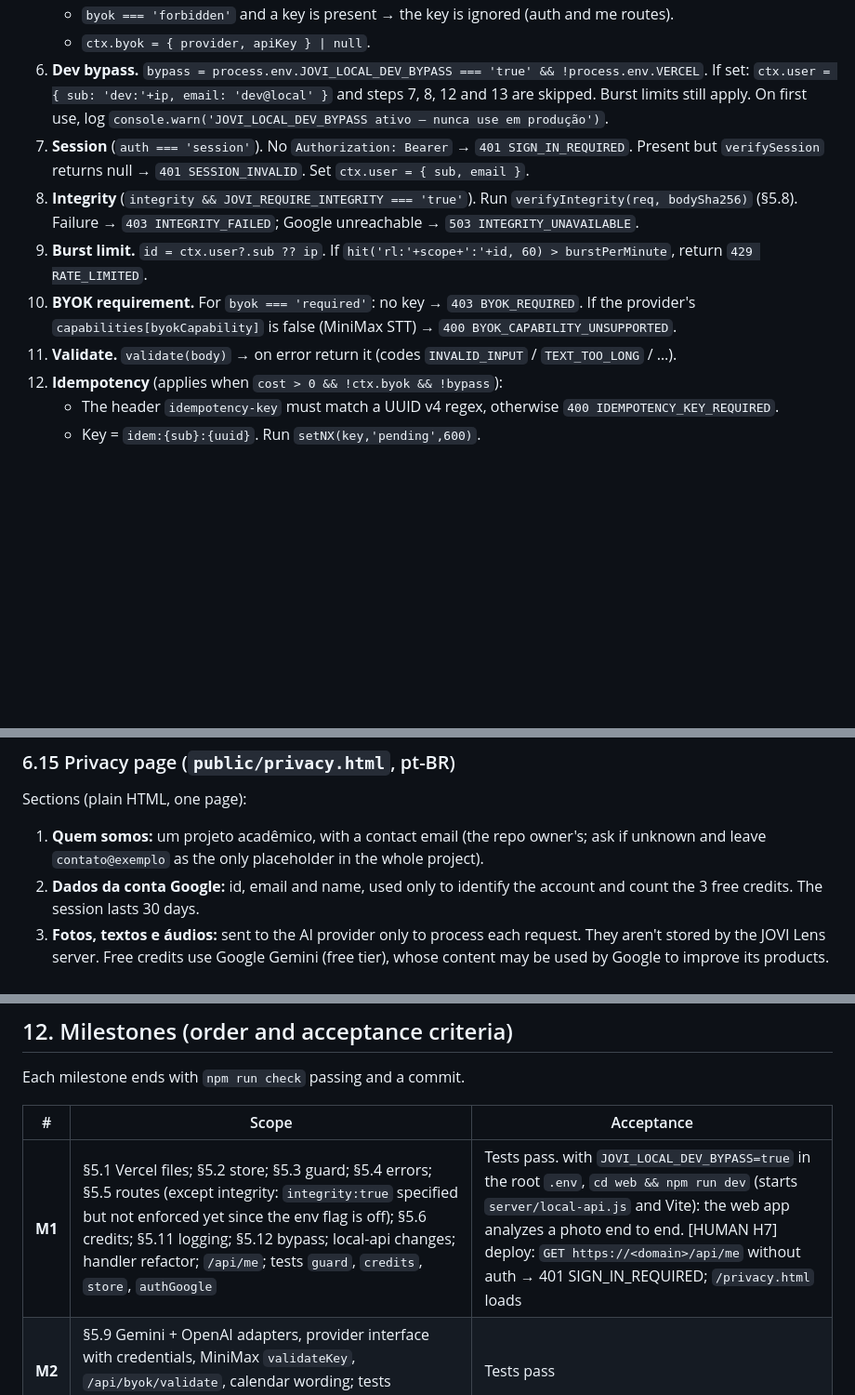
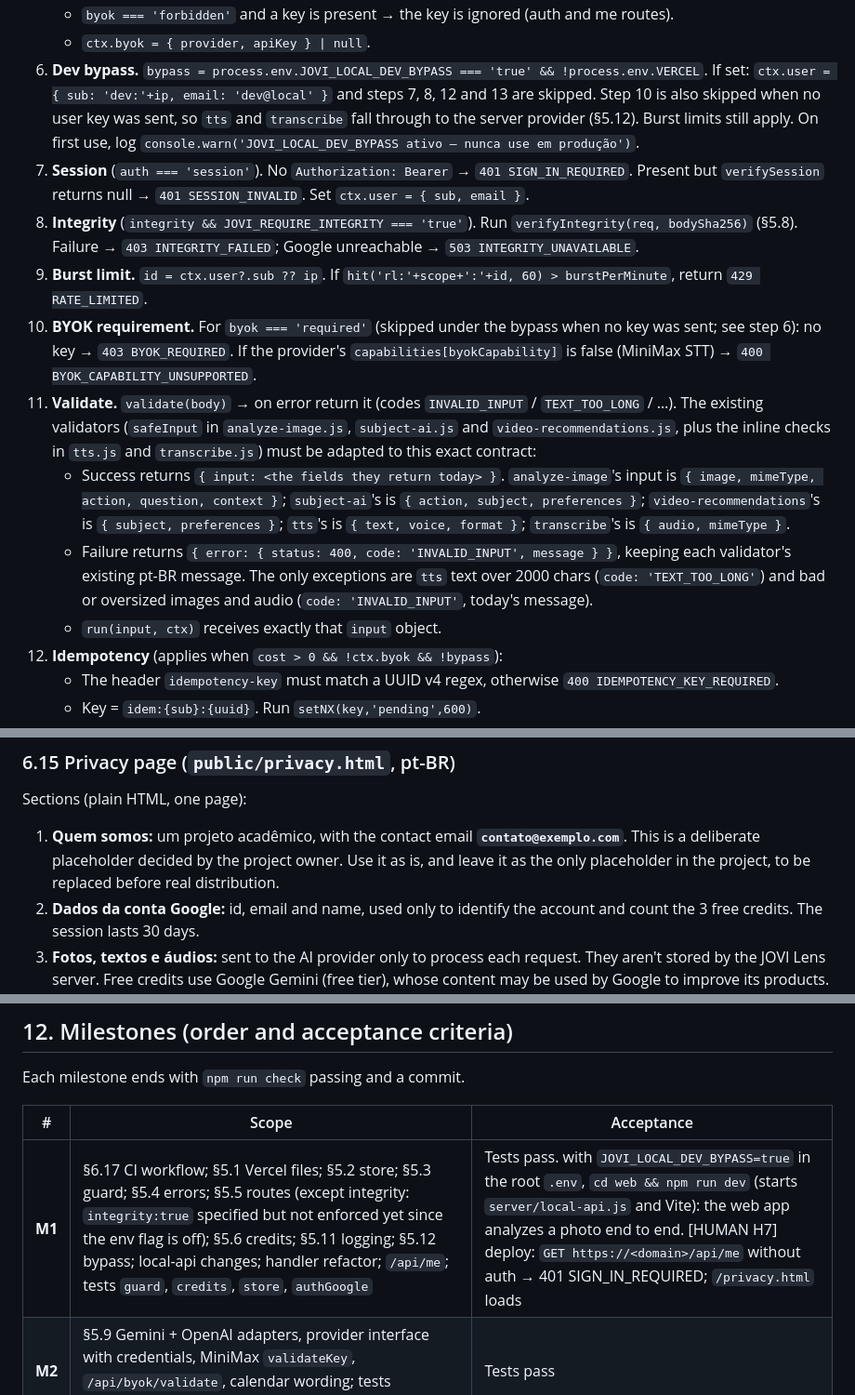
Before and after one commit to VictorHeineken/jovi-lens-mobile, a Markdown page: prod-implementation-spec.md, 3 parts joined by grey strips. Shown at 93% size. GitHub-like rendering; blank space fills up the shorter version.

```diff
--- a/prod-implementation-spec.md
+++ b/prod-implementation-spec.md
@@ -261,16 +264,30 @@ with messages from §5.4.
    - `ctx.byok = { provider, apiKey } | null`.
 6. **Dev bypass.** `bypass = process.env.JOVI_LOCAL_DEV_BYPASS === 'true' && !process.env.VERCEL`. If
    set: `ctx.user = { sub: 'dev:'+ip, email: 'dev@local' }` and steps 7, 8, 12 and 13 are skipped.
-   Burst limits still apply. On first use, log `console.warn('JOVI_LOCAL_DEV_BYPASS ativo — nunca use em produção')`.
+   Step 10 is also skipped when no user key was sent, so `tts` and `transcribe` fall through to the
+   server provider (§5.12). Burst limits still apply. On first use, log `console.warn('JOVI_LOCAL_DEV_BYPASS ativo — nunca use em produção')`.
 7. **Session** (`auth === 'session'`). No `Authorization: Bearer` → `401 SIGN_IN_REQUIRED`. Present
    but `verifySession` returns null → `401 SESSION_INVALID`. Set `ctx.user = { sub, email }`.
 8. **Integrity** (`integrity && JOVI_REQUIRE_INTEGRITY === 'true'`). Run `verifyIntegrity(req, bodySha256)`
    (§5.8). Failure → `403 INTEGRITY_FAILED`; Google unreachable → `503 INTEGRITY_UNAVAILABLE`.
 9. **Burst limit.** `id = ctx.user?.sub ?? ip`. If `hit('rl:'+scope+':'+id, 60) > burstPerMinute`,
    return `429 RATE_LIMITED`.
-10. **BYOK requirement.** For `byok === 'required'`: no key → `403 BYOK_REQUIRED`. If the provider's
+10. **BYOK requirement.** For `byok === 'required'` (skipped under the bypass when no key was sent;
+    see step 6): no key → `403 BYOK_REQUIRED`. If the provider's
     `capabilities[byokCapability]` is false (MiniMax STT) → `400 BYOK_CAPABILITY_UNSUPPORTED`.
 11. **Validate.** `validate(body)` → on error return it (codes `INVALID_INPUT` / `TEXT_TOO_LONG` / …).
+    The existing validators (`safeInput` in `analyze-image.js`, `subject-ai.js` and
+    `video-recommendations.js`, plus the inline checks in `tts.js` and `transcribe.js`) must be
+    adapted to this exact contract:
+    - Success returns `{ input: <the fields they return today> }`. `analyze-image`'s input is
+      `{ image, mimeType, action, question, context }`; `subject-ai`'s is
+      `{ action, subject, preferences }`; `video-recommendations`'s is `{ subject, preferences }`;
+      `tts`'s is `{ text, voice, format }`; `transcribe`'s is `{ audio, mimeType }`.
+    - Failure returns `{ error: { status: 400, code: 'INVALID_INPUT', message } }`, keeping each
+      validator's existing pt-BR message. The only exceptions are `tts` text over 2000 chars
+      (`code: 'TEXT_TOO_LONG'`) and bad or oversized images and audio (`code: 'INVALID_INPUT'`,
+      today's message).
+    - `run(input, ctx)` receives exactly that `input` object.
 12. **Idempotency** (applies when `cost > 0 && !ctx.byok && !bypass`):
     - The header `idempotency-key` must match a UUID v4 regex, otherwise `400 IDEMPOTENCY_KEY_REQUIRED`.
     - Key = `idem:{sub}:{uuid}`. Run `setNX(key,'pending',600)`.
@@ -1063,8 +1080,9 @@ In the presentation build the same reminders work off the demo calendar.
 ### 6.15 Privacy page (`public/privacy.html`, pt-BR)
 
 Sections (plain HTML, one page):
-1. **Quem somos:** um projeto acadêmico, with a contact email (the repo owner's; ask if unknown and
-   leave `contato@exemplo` as the only placeholder in the whole project).
+1. **Quem somos:** um projeto acadêmico, with the contact email **`contato@exemplo.com`**. This is a
+   deliberate placeholder decided by the project owner. Use it as is, and leave it as the only
+   placeholder in the project, to be replaced before real distribution.
 2. **Dados da conta Google:** id, email and name, used only to identify the account and count the 3
    free credits. The session lasts 30 days.
 3. **Fotos, textos e áudios:** sent to the AI provider only to process each request. They aren't
@@ -1164,7 +1219,7 @@ Each milestone ends with `npm run check` passing and a commit.
 
 | # | Scope | Acceptance |
 |---|---|---|
-| **M1** | §5.1 Vercel files; §5.2 store; §5.3 guard; §5.4 errors; §5.5 routes (except integrity: `integrity:true` specified but not enforced yet since the env flag is off); §5.6 credits; §5.11 logging; §5.12 bypass; local-api changes; handler refactor; `/api/me`; tests `guard`, `credits`, `store`, `authGoogle` | Tests pass. with `JOVI_LOCAL_DEV_BYPASS=true` in the root `.env`, `cd web && npm run dev` (starts `server/local-api.js` and Vite): the web app analyzes a photo end to end. [HUMAN H7] deploy: `GET https://<domain>/api/me` without auth → 401 SIGN_IN_REQUIRED; `/privacy.html` loads |
+| **M1** | §6.17 CI workflow; §5.1 Vercel files; §5.2 store; §5.3 guard; §5.4 errors; §5.5 routes (except integrity: `integrity:true` specified but not enforced yet since the env flag is off); §5.6 credits; §5.11 logging; §5.12 bypass; local-api changes; handler refactor; `/api/me`; tests `guard`, `credits`, `store`, `authGoogle` | Tests pass. with `JOVI_LOCAL_DEV_BYPASS=true` in the root `.env`, `cd web && npm run dev` (starts `server/local-api.js` and Vite): the web app analyzes a photo end to end. [HUMAN H7] deploy: `GET https://<domain>/api/me` without auth → 401 SIGN_IN_REQUIRED; `/privacy.html` loads |
 | **M2** | §5.9 Gemini + OpenAI adapters, provider interface with credentials, MiniMax `validateKey`, `/api/byok/validate`, calendar wording; tests `geminiProvider`, `openaiProvider`, `byokRedaction` | Tests pass |
 | **M3** | **Live smoke test** (needs H6): a script `scripts/smoke-ai.js` (Node) calls the Gemini adapter directly with the server key: complete (text), complete (a tiny JPEG from `assets/demo/`), speak (the 2000-char pt-BR sample), transcribe (the speak output). It prints the mime, sizes and timings. Apply §5.9 contingencies only if needed | All 4 succeed. TTS mime is `audio/mpeg`, or the WAV contingency is applied. The 2000-char TTS base64 is < 4,000,000 |
 | **M4** | App foundations: §6.1 variants, §6.2 deps, §6.3 gating, §6.4 apiClient, §6.7 errors + `AiErrorActions`, §6.8 TTS/STT, empty states, lint to 0 new warnings | `APP_VARIANT=presentation` dev run behaves like today's demo. `APP_VARIANT=development` shows an empty gallery and notes, and AI actions prompt for sign-in |
```
Also changed, not shown: other parts of prod-implementation-spec.md (+43 -3 lines).
